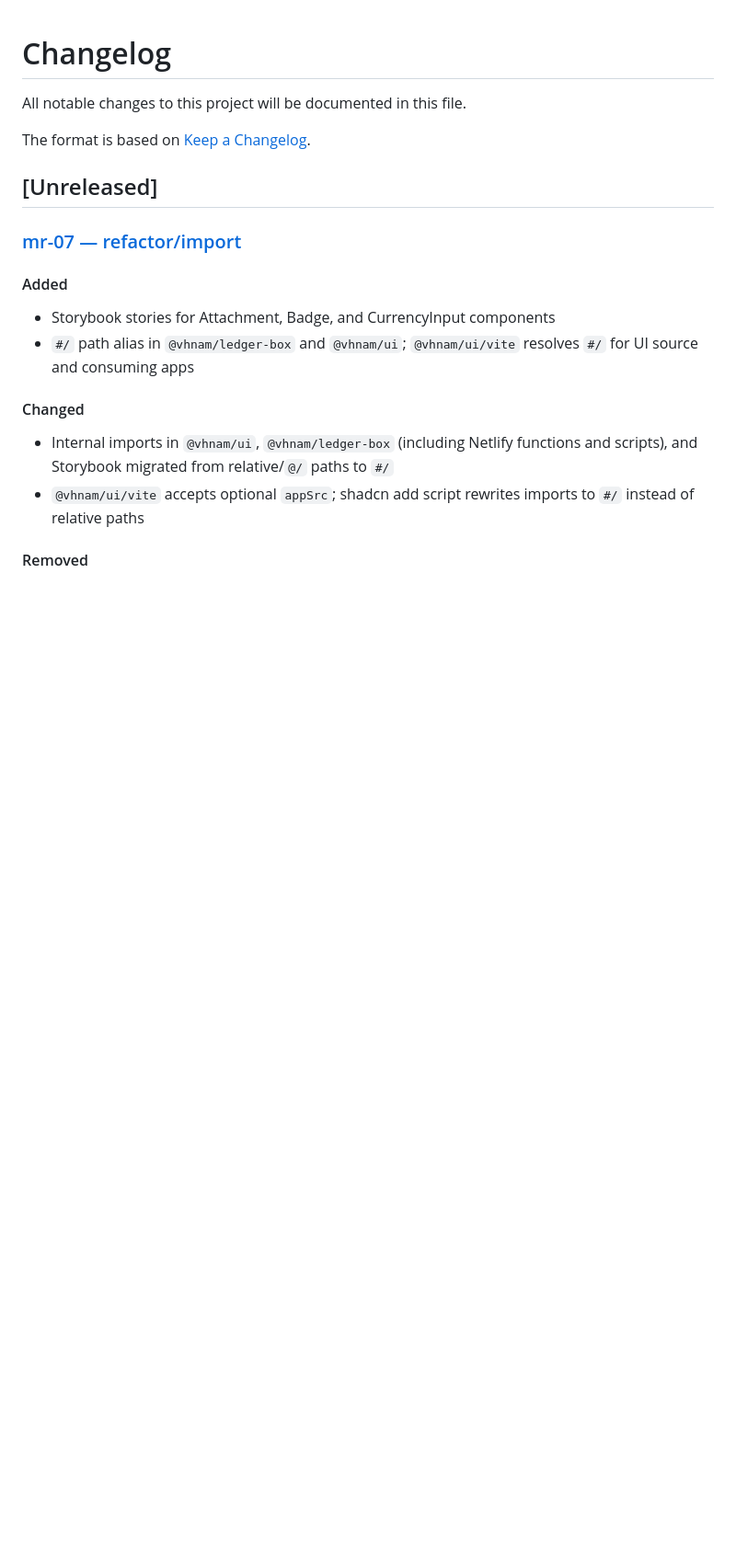
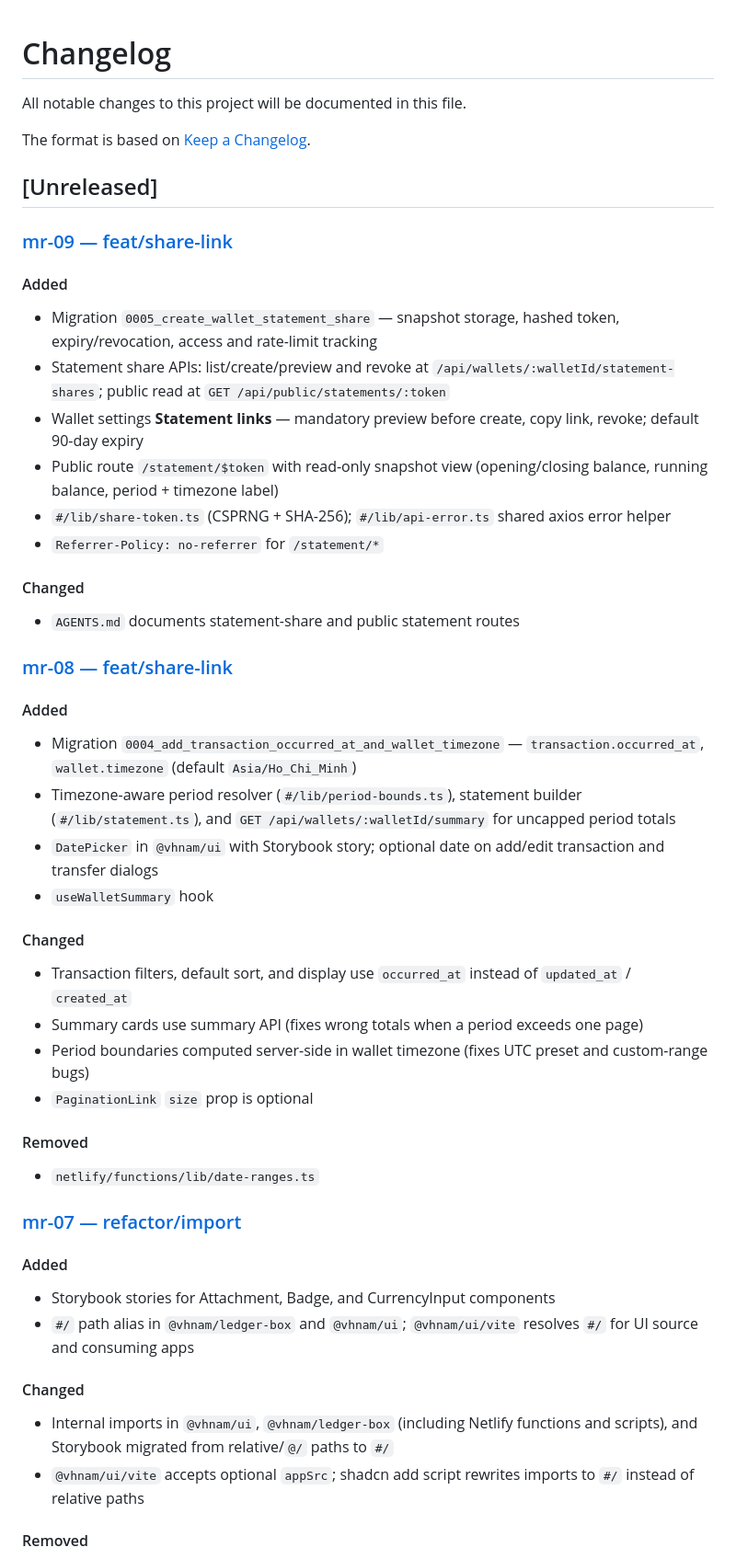
Before and after one commit to vhnam/ledger-box, a Markdown page: CHANGELOG.md, the part around the change. Shown at 92% size. Drawn GitHub-style; blank space fills up the shorter version.

```diff
--- a/CHANGELOG.md
+++ b/CHANGELOG.md
@@ -5,6 +5,41 @@ All notable changes to this project will be documented in this file.
 The format is based on [Keep a Changelog](https://keepachangelog.com/en/1.1.0/).
 
 ## [Unreleased]
+
+### [mr-09 — feat/share-link](docs/changelogs/mr-09-shareable-statement-links.md)
+
+#### Added
+
+- Migration `0005_create_wallet_statement_share` — snapshot storage, hashed token, expiry/revocation, access and rate-limit tracking
+- Statement share APIs: list/create/preview and revoke at `/api/wallets/:walletId/statement-shares`; public read at `GET /api/public/statements/:token`
+- Wallet settings **Statement links** — mandatory preview before create, copy link, revoke; default 90-day expiry
+- Public route `/statement/$token` with read-only snapshot view (opening/closing balance, running balance, period + timezone label)
+- `#/lib/share-token.ts` (CSPRNG + SHA-256); `#/lib/api-error.ts` shared axios error helper
+- `Referrer-Policy: no-referrer` for `/statement/*`
+
+#### Changed
+
+- `AGENTS.md` documents statement-share and public statement routes
+
+### [mr-08 — feat/share-link](docs/changelogs/mr-08-transaction-dates-and-timezone.md)
+
+#### Added
+
+- Migration `0004_add_transaction_occurred_at_and_wallet_timezone` — `transaction.occurred_at`, `wallet.timezone` (default `Asia/Ho_Chi_Minh`)
+- Timezone-aware period resolver (`#/lib/period-bounds.ts`), statement builder (`#/lib/statement.ts`), and `GET /api/wallets/:walletId/summary` for uncapped period totals
+- `DatePicker` in `@vhnam/ui` with Storybook story; optional date on add/edit transaction and transfer dialogs
+- `useWalletSummary` hook
+
+#### Changed
+
+- Transaction filters, default sort, and display use `occurred_at` instead of `updated_at` / `created_at`
+- Summary cards use summary API (fixes wrong totals when a period exceeds one page)
+- Period boundaries computed server-side in wallet timezone (fixes UTC preset and custom-range bugs)
+- `PaginationLink` `size` prop is optional
+
+#### Removed
+
+- `netlify/functions/lib/date-ranges.ts`
 
 ### [mr-07 — refactor/import](docs/changelogs/mr-07-hash-import-alias.md)
 
```
Also changed, not shown: docs/changelogs/mr-08-transaction-dates-and-timezone.md (added, +60 -0 lines), docs/changelogs/mr-09-shareable-statement-links.md (added, +57 -0 lines).
